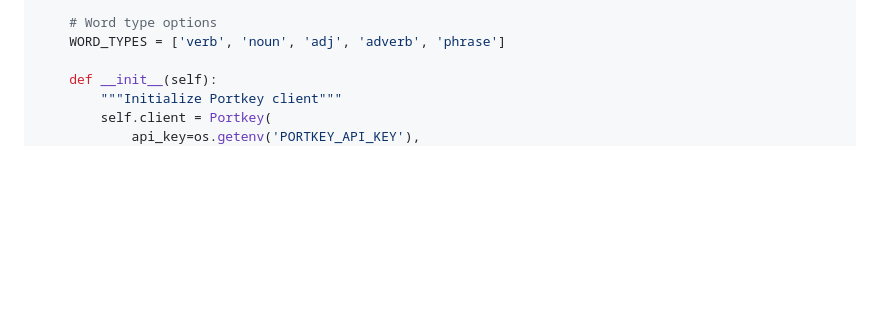
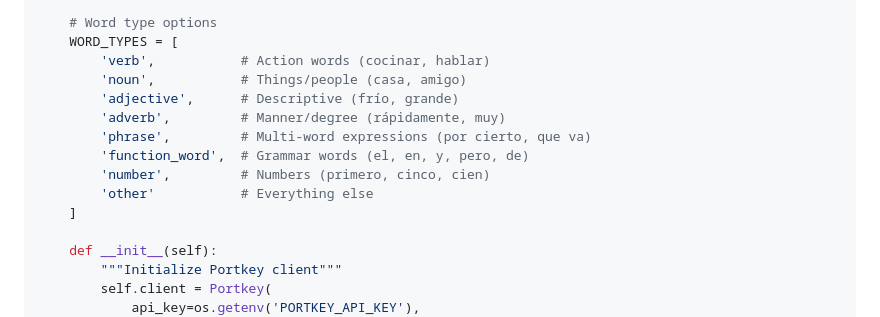
Before and after one commit to abbat37/spanish-vocab, a Markdown page: specs/phase-4-llm-bulk-entry.md, the part around the change. Rendered like a GitHub page; blank space fills up the shorter version.

Commit message:
docs: Update word types to include function_word, number, other
Changed from 5 types to 8 types for better flexibility:
- verb, noun, adjective, adverb (content words)
- phrase (multi-word expressions)
- function_word (articles, prepositions, conjunctions: el, en, y, pero)
- number (primero, cinco, cien)
- other (catch-all for interjections, etc.)

This handles common grammar words that don't fit traditional categories.

Co-Authored-By: Claude Sonnet 4.5 <noreply@anthropic.com>

```diff
--- a/specs/phase-4-llm-bulk-entry.md
+++ b/specs/phase-4-llm-bulk-entry.md
@@ -174,7 +174,16 @@ class LLMService:
     ]
 
     # Word type options
-    WORD_TYPES = ['verb', 'noun', 'adj', 'adverb', 'phrase']
+    WORD_TYPES = [
+        'verb',           # Action words (cocinar, hablar)
+        'noun',           # Things/people (casa, amigo)
+        'adjective',      # Descriptive (frío, grande)
+        'adverb',         # Manner/degree (rápidamente, muy)
+        'phrase',         # Multi-word expressions (por cierto, que va)
+        'function_word',  # Grammar words (el, en, y, pero, de)
+        'number',         # Numbers (primero, cinco, cien)
+        'other'           # Everything else
+    ]
 
     def __init__(self):
         """Initialize Portkey client"""
```
Also changed, not shown: specs/phase-3-v2-database-schema.md (+1 -1 lines).
